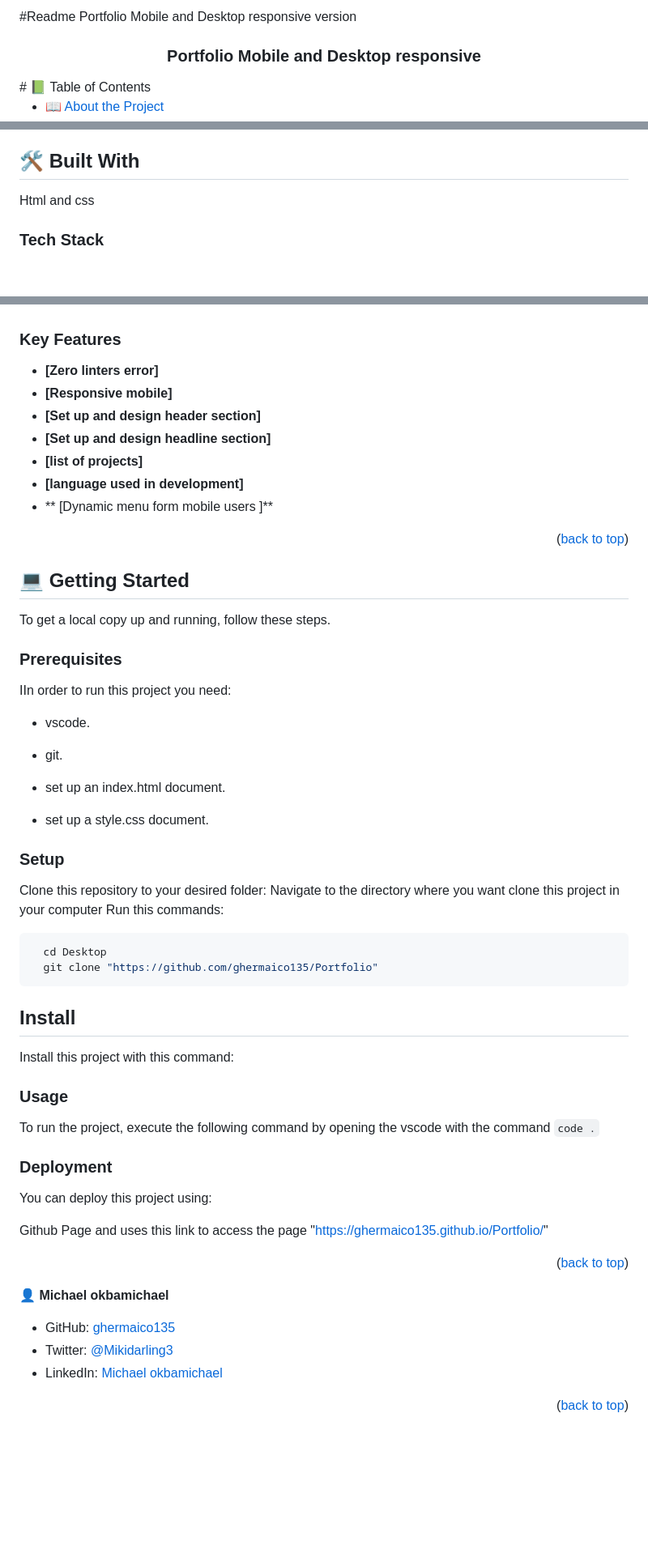
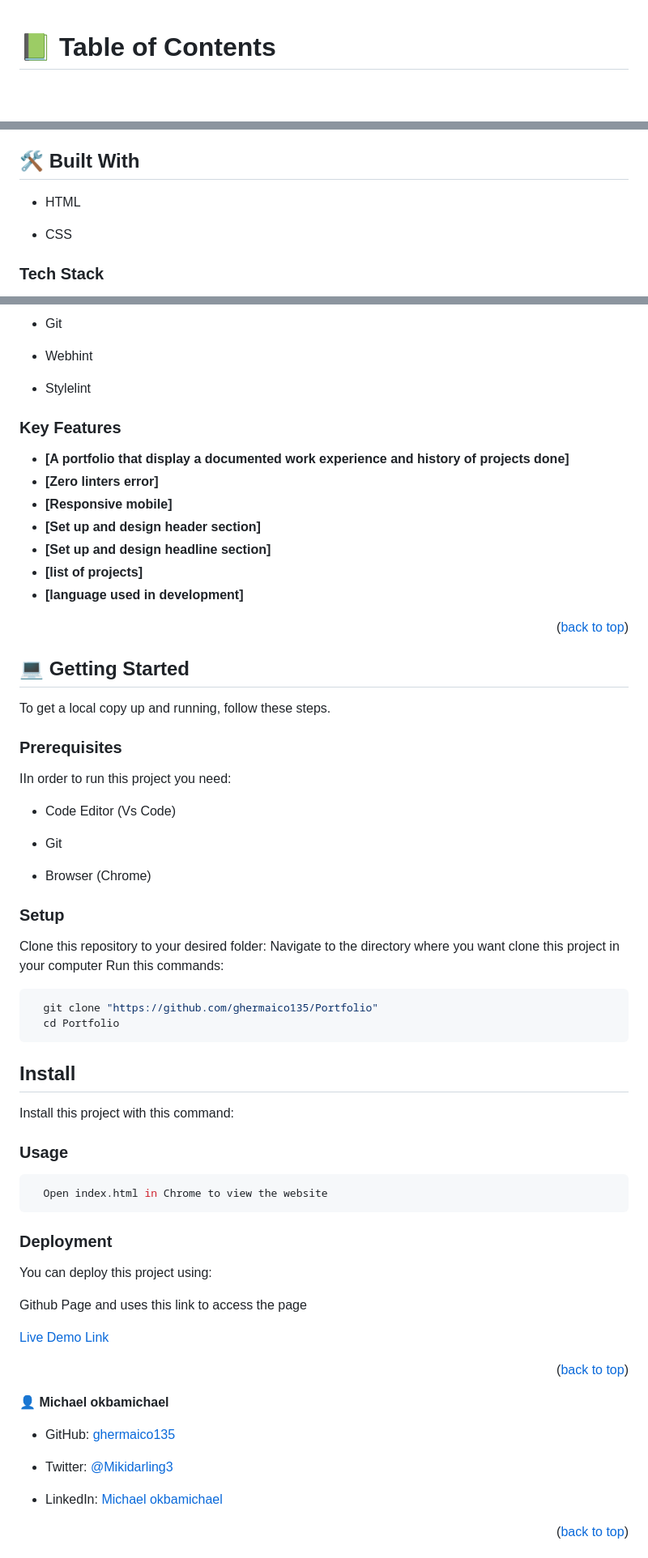
Before and after one commit to ghermaico135/Portfolio, a Markdown page: Readme.md, 3 parts joined by grey strips. Shown: that part at 81% size. Drawn GitHub-style; folded sections open; blank space fills up the shorter version.

````diff
--- a/Readme.md
+++ b/Readme.md
@@ -1,13 +1,3 @@
-<!-- @format -->
-
-#Readme Portfolio Mobile and Desktop responsive version
-
-  <div align="center">
-
-  <h3><b>Portfolio Mobile and Desktop responsive</b></h3>
-
-</div>
-<!-- TABLE OF CONTENTS -->
 # 📗 Table of Contents
 
 - [📖 About the Project](#about-project)
@@ -34,7 +24,9 @@ Responsiveness to any plate form
 
 ## 🛠 Built With
 
-Html and css
+- HTML
+
+- CSS
 
 ### Tech Stack
 
@@ -46,16 +34,19 @@ Html and css
 
-  </ul>
-</details>
+- Git
+
+- Webhint
+
+- Stylelint
 
 ### Key Features
 
+- **[A portfolio that display a documented work experience   and history of projects done]**
 - **[Zero linters error]**
 - **[Responsive mobile]**
 - **[Set up and design header section]**
 - **[Set up and design headline section]**
 - **[list of projects]**
 - **[language used in development]**
-- ** [Dynamic menu form mobile users ]**
 
 <p align="right">(<a href="#readme-top">back to top</a>)</p>
 
@@ -67,12 +58,11 @@ To get a local copy up and running, follow these steps.
 
 IIn order to run this project you need:
 
-- vscode.
+- Code Editor (Vs Code)
 
-- git.
+- Git
 
-- set up an index.html document.
-- set up a style.css document.
+- Browser (Chrome)
 
 ### Setup
 
@@ -81,8 +71,8 @@ Navigate to the directory where you want clone this project in your computer
 Run this commands:
 
 ```sh
-  cd Desktop
   git clone "https://github.com/ghermaico135/Portfolio"
+  cd Portfolio
 ```
 
 ## Install
@@ -91,22 +81,26 @@ Install this project with this command:
 
 ### Usage
 
-To run the project, execute the following command by opening the
-vscode with the command `code .`
+```sh
+  Open index.html in Chrome to view the website
+```
 
 ### Deployment
 
 You can deploy this project using:
 
 Github Page and uses this link to access the page
-"https://ghermaico135.github.io/Portfolio/"
+
+[Live Demo Link](https://ghermaico135.github.io/Portfolio/)
 
 <p align="right">(<a href="#readme-top">back to top</a>)</p>
 
 👤 **Michael okbamichael**
 
 - GitHub: [ghermaico135](https://github.com/ghermaico135)
+
 - Twitter: [@Mikidarling3](https://twitter.com/@Mikidarling3)
+
 - LinkedIn: [Michael okbamichael](https://www.linkedin.com/in/michael-okbamichael-966106263/)
 
 <p align="right">(<a href="#readme-top">back to top</a>)</p>
````
Also changed, not shown: other parts of Readme.md (+3 -7 lines).
